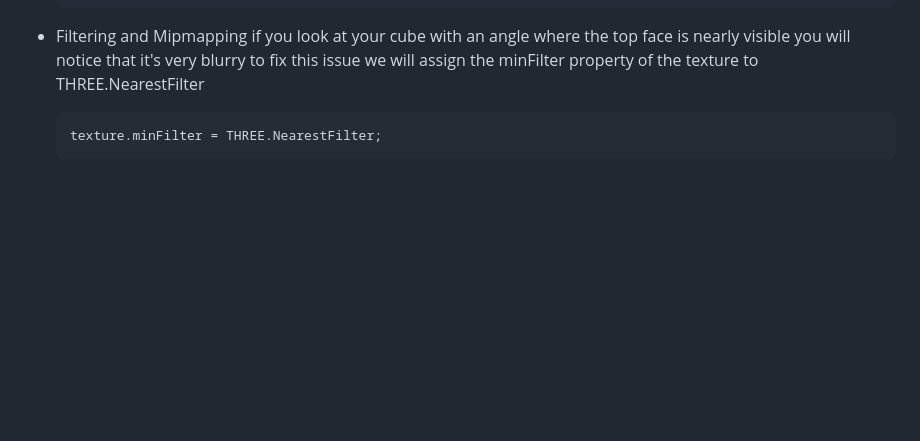
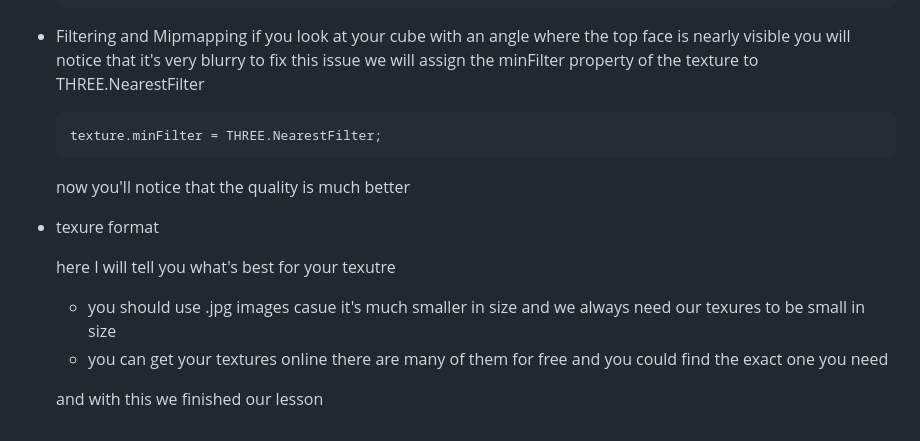
Before and after one commit to Zyadbassem/threejs_journey, a Markdown page: README.md, the part around the change. Drawn GitHub-style; blank space fills up the shorter version.

Commit message:
finish eighth lesson

````diff
--- a/README.md
+++ b/README.md
@@ -115,6 +115,18 @@ you can transform the textures in many way we'll talk about them in this section
 
 - Filtering and Mipmapping
   if you look at your cube with an angle where the top face is nearly visible you will notice that it's very blurry to fix this issue we will assign the minFilter property of the texture to THREE.NearestFilter
+
   ```js
   texture.minFilter = THREE.NearestFilter;
   ```
+
+  now you'll notice that the quality is much better
+
+- texure format
+
+  here I will tell you what's best for your texutre
+
+  - you should use .jpg images casue it's much smaller in size and we always need our texures to be small in size
+  - you can get your textures online there are many of them for free and you could find the exact one you need
+
+  and with this we finished our lesson
````
